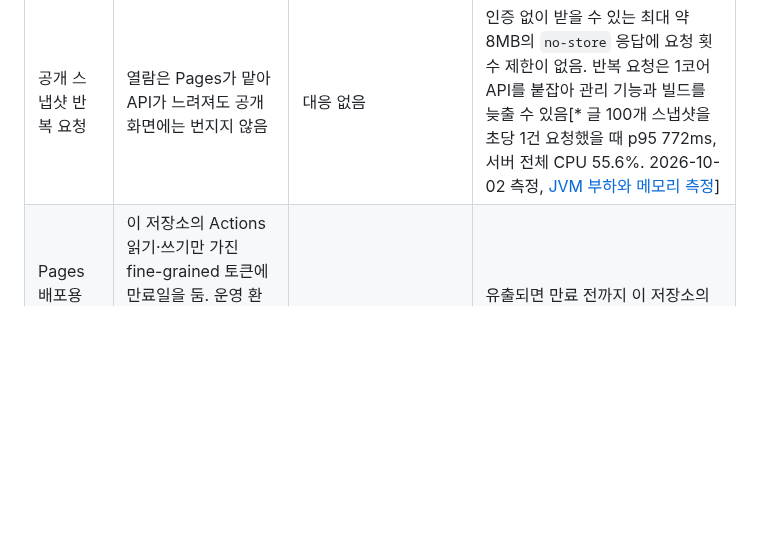
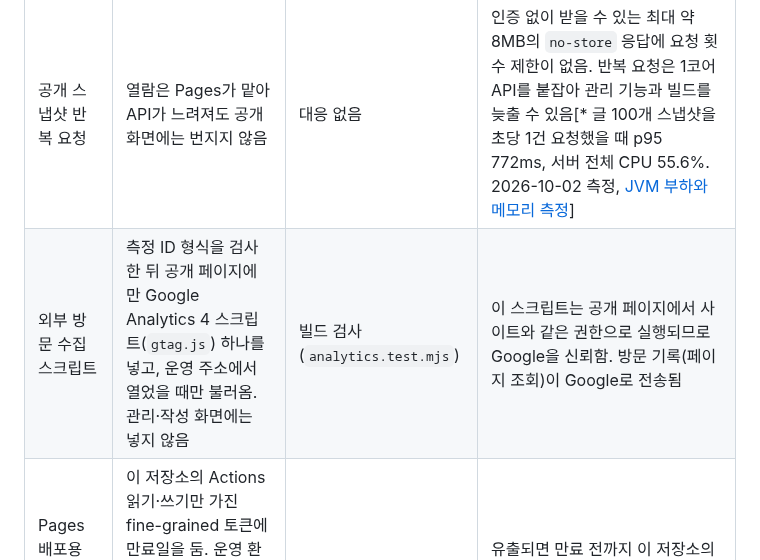
Before and after one commit to gjaku1031/ken-blog, a Markdown page: content/posts/doc-b707888f-a270-4aef-a617-f3345644a3f3.md, the part around the change. GitHub-like rendering; blank space fills up the shorter version.

```diff
--- a/content/posts/doc-b707888f-a270-4aef-a617-f3345644a3f3.md
+++ b/content/posts/doc-b707888f-a270-4aef-a617-f3345644a3f3.md
@@ -20,6 +20,7 @@
 | 파일 경로 이탈 | 지정 루트 안의 객체 키만 읽고 심볼릭 링크 거부, 디스크는 읽기 전용 마운트 | 저장소 테스트 | 파일 내용의 적합성은 운영자 책임 |
 | 원고·도식을 통한 스크립트 실행 | Markdown 정화, KaTeX `trust=false`, Mermaid strict 모드와 SVG 검사 | Markdown·Mermaid 검사 | — |
 | 공개 스냅샷 반복 요청 | 열람은 Pages가 맡아 API가 느려져도 공개 화면에는 번지지 않음 | 대응 없음 | 인증 없이 받을 수 있는 최대 약 8MB의 `no-store` 응답에 요청 횟수 제한이 없음. 반복 요청은 1코어 API를 붙잡아 관리 기능과 빌드를 늦출 수 있음[* 글 100개 스냅샷을 초당 1건 요청했을 때 p95 772ms, 서버 전체 CPU 55.6%. 2026-10-02 측정, [JVM 부하와 메모리 측정](/ken-blog/post/post-489faedf-7dda-4afd-8847-ad20e74fe9e4/)] |
+| 외부 방문 수집 스크립트 | 측정 ID 형식을 검사한 뒤 공개 페이지에만 Google Analytics 4 스크립트(`gtag.js`) 하나를 넣고, 운영 주소에서 열었을 때만 불러옴. 관리·작성 화면에는 넣지 않음 | 빌드 검사(`analytics.test.mjs`) | 이 스크립트는 공개 페이지에서 사이트와 같은 권한으로 실행되므로 Google을 신뢰함. 방문 기록(페이지 조회)이 Google로 전송됨 |
 | Pages 배포용 GitHub 토큰 유출 | 이 저장소의 Actions 읽기·쓰기만 가진 fine-grained 토큰에 만료일을 둠. 운영 환경 파일에만 두고 응답과 로그에 넣지 않으며, 저장소·워크플로·브랜치는 코드에 고정함 | 코드 검토 | 유출되면 만료 전까지 이 저장소의 워크플로를 실행하거나 취소할 수 있음 |
 
 ## 배포 구조가 만든 보안 설계
```
Also changed, not shown: content/posts/doc-340352c9-5fde-4bae-bc0b-4ecd744719a8.md (+1 -0 lines).
